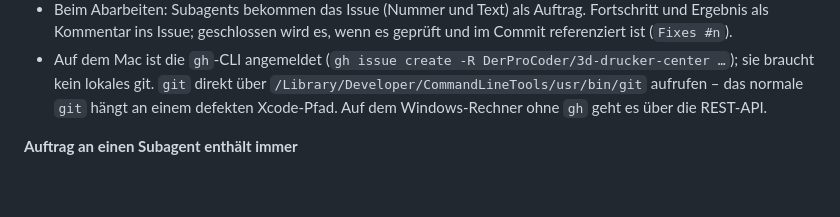
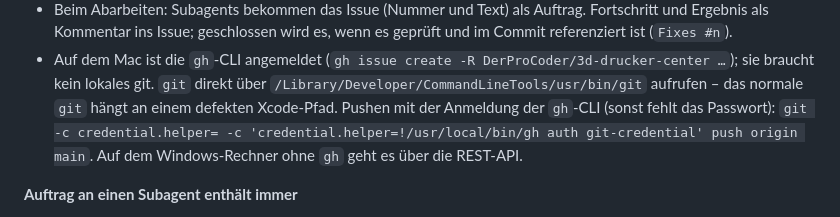
Before and after one commit to DerProCoder/3d-drucker-center, a Markdown page: CLAUDE.md, the part around the change. Drawn GitHub-style; blank space fills up the shorter version.

Commit message:
CLAUDE.md: Push-Befehl für den Mac (Anmeldung über gh)
Co-Authored-By: Claude Opus 5.5 <noreply@anthropic.com>

```diff
--- a/CLAUDE.md
+++ b/CLAUDE.md
@@ -55,7 +55,8 @@ und ihnen nachschreiben, Ergebnisse gegenlesen, dem Nutzer berichten. **Er ände
   referenziert ist (`Fixes #n`).
 - Auf dem Mac ist die `gh`-CLI angemeldet (`gh issue create -R DerProCoder/3d-drucker-center …`); sie braucht kein
   lokales git. `git` direkt über `/Library/Developer/CommandLineTools/usr/bin/git` aufrufen – das normale `git` hängt
-  an einem defekten Xcode-Pfad. Auf dem Windows-Rechner ohne `gh` geht es über die REST-API.
+  an einem defekten Xcode-Pfad. Pushen mit der Anmeldung der `gh`-CLI (sonst fehlt das Passwort):
+  `git -c credential.helper= -c 'credential.helper=!/usr/local/bin/gh auth git-credential' push origin main`. Auf dem Windows-Rechner ohne `gh` geht es über die REST-API.
 
 **Auftrag an einen Subagent enthält immer**
 - Ziel in ein, zwei Sätzen und wie das Ergebnis aussehen soll.
```
